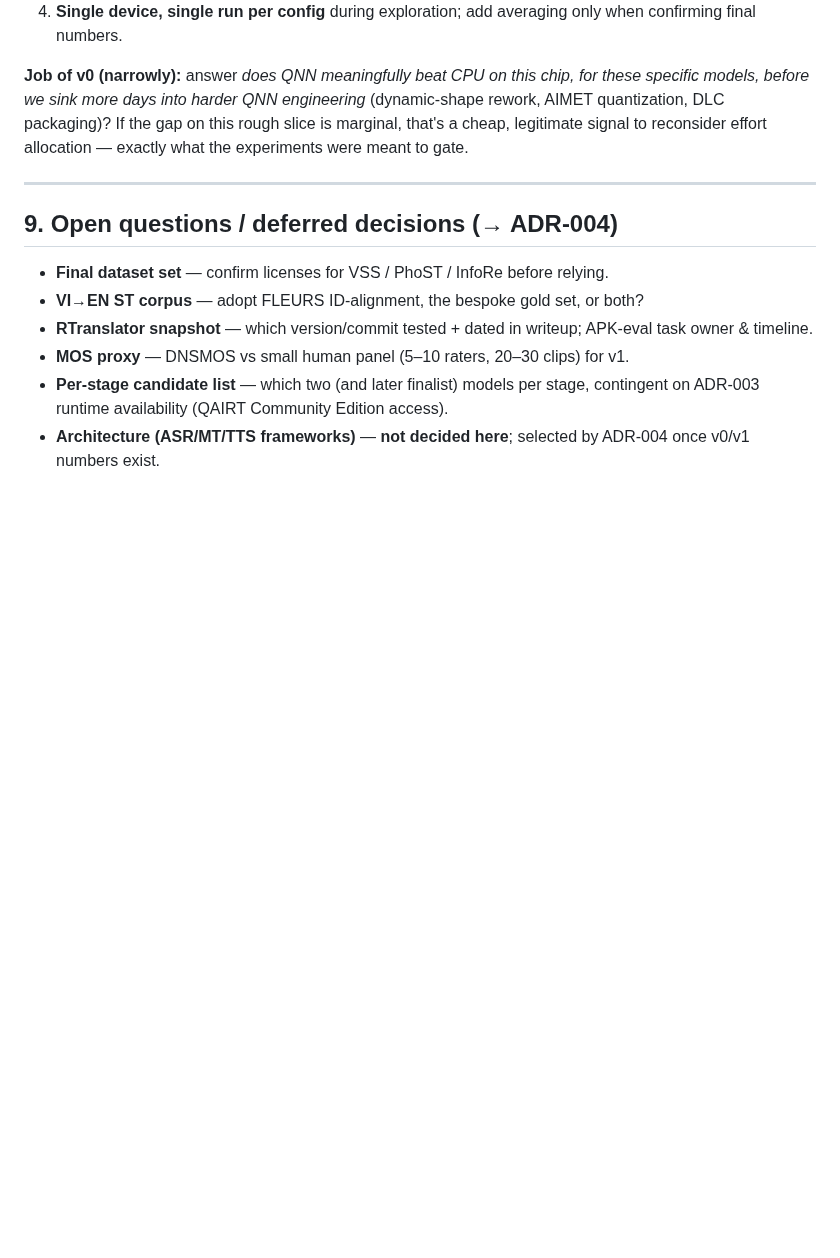
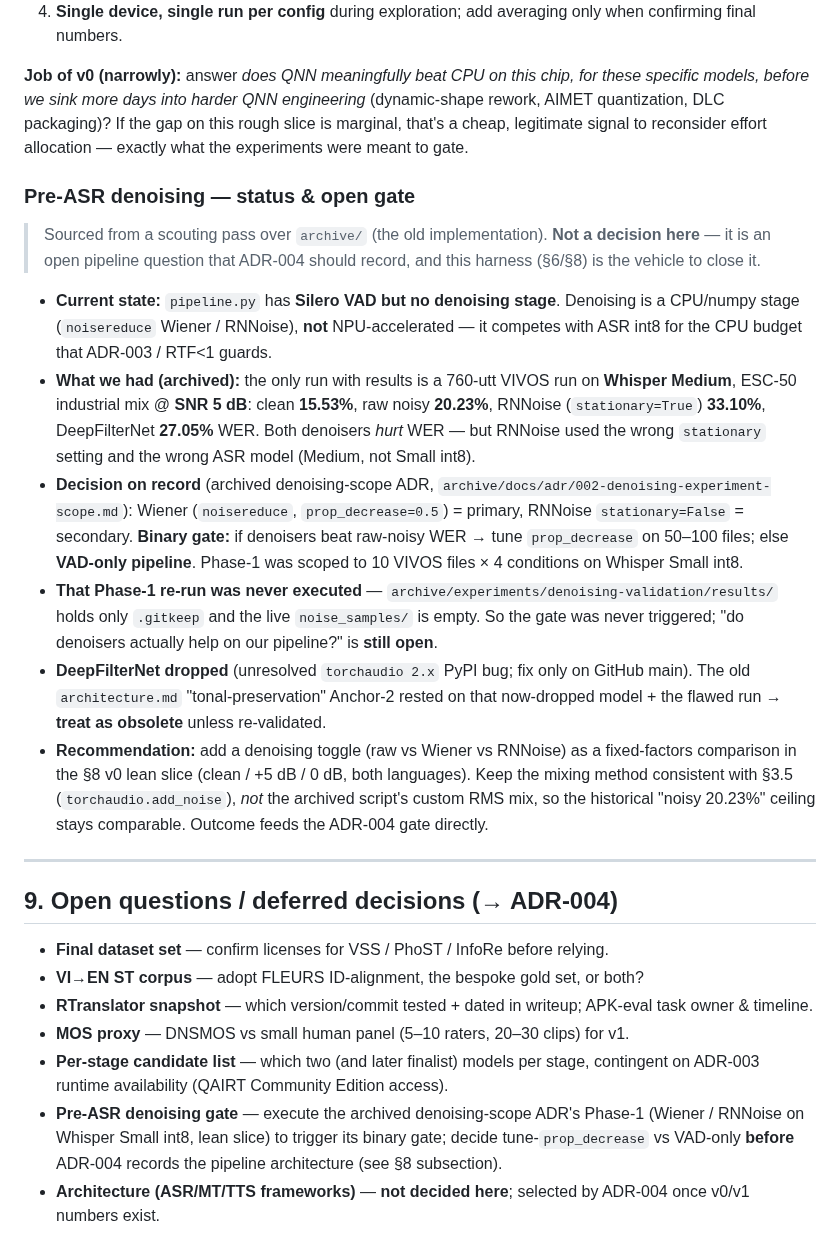
Before and after one commit to TanKhoiTV/kavi-prototype, a Markdown page: docs/benchmarking-plan.md, the part around the change. Rendered like a GitHub page; blank space fills up the shorter version.

Commit message:
docs: fold pre-ASR denoising open-gate status into benchmarking plan

```diff
--- a/docs/benchmarking-plan.md
+++ b/docs/benchmarking-plan.md
@@ -429,6 +429,41 @@ these specific models, before we sink more days into harder QNN engineering*
 slice is marginal, that's a cheap, legitimate signal to reconsider effort allocation
 — exactly what the experiments were meant to gate.
 
+### Pre-ASR denoising — status & open gate
+
+> Sourced from a scouting pass over `archive/` (the old implementation). **Not a
+> decision here** — it is an open pipeline question that ADR-004 should record, and
+> this harness (§6/§8) is the vehicle to close it.
+
+- **Current state:** `pipeline.py` has **Silero VAD but no denoising stage**.
+  Denoising is a CPU/numpy stage (`noisereduce` Wiener / RNNoise), **not**
+  NPU-accelerated — it competes with ASR int8 for the CPU budget that ADR-003 /
+  RTF<1 guards.
+- **What we had (archived):** the only run with results is a 760-utt VIVOS run on
+  **Whisper Medium**, ESC-50 industrial mix @ **SNR 5 dB**: clean **15.53%**, raw
+  noisy **20.23%**, RNNoise (`stationary=True`) **33.10%**, DeepFilterNet **27.05%**
+  WER. Both denoisers *hurt* WER — but RNNoise used the wrong `stationary` setting
+  and the wrong ASR model (Medium, not Small int8).
+- **Decision on record** (archived denoising-scope ADR,
+  `archive/docs/adr/002-denoising-experiment-scope.md`): Wiener (`noisereduce`,
+  `prop_decrease=0.5`) = primary, RNNoise `stationary=False` = secondary.
+  **Binary gate:** if denoisers beat raw-noisy WER → tune `prop_decrease` on
+  50–100 files; else **VAD-only pipeline**. Phase-1 was scoped to 10 VIVOS files ×
+  4 conditions on Whisper Small int8.
+- **That Phase-1 re-run was never executed** —
+  `archive/experiments/denoising-validation/results/` holds only `.gitkeep` and the
+  live `noise_samples/` is empty. So the gate was never triggered; "do denoisers
+  actually help on our pipeline?" is **still open**.
+- **DeepFilterNet dropped** (unresolved `torchaudio 2.x` PyPI bug; fix only on
+  GitHub main). The old `architecture.md` "tonal-preservation" Anchor-2 rested on
+  that now-dropped model + the flawed run → **treat as obsolete** unless
+  re-validated.
+- **Recommendation:** add a denoising toggle (raw vs Wiener vs RNNoise) as a
+  fixed-factors comparison in the §8 v0 lean slice (clean / +5 dB / 0 dB, both
+  languages). Keep the mixing method consistent with §3.5 (`torchaudio.add_noise`),
+  *not* the archived script's custom RMS mix, so the historical "noisy 20.23%"
+  ceiling stays comparable. Outcome feeds the ADR-004 gate directly.
+
 ---
 
 ## 9. Open questions / deferred decisions (→ ADR-004)
@@ -440,5 +475,9 @@ slice is marginal, that's a cheap, legitimate signal to reconsider effort alloca
 - **MOS proxy** — DNSMOS vs small human panel (5–10 raters, 20–30 clips) for v1.
 - **Per-stage candidate list** — which two (and later finalist) models per stage,
   contingent on ADR-003 runtime availability (QAIRT Community Edition access).
+- **Pre-ASR denoising gate** — execute the archived denoising-scope ADR's Phase-1
+  (Wiener / RNNoise on Whisper Small int8, lean slice) to trigger its binary
+  gate; decide tune-`prop_decrease` vs VAD-only **before** ADR-004 records the
+  pipeline architecture (see §8 subsection).
 - **Architecture (ASR/MT/TTS frameworks)** — **not decided here**; selected by ADR-004
   once v0/v1 numbers exist.
```
